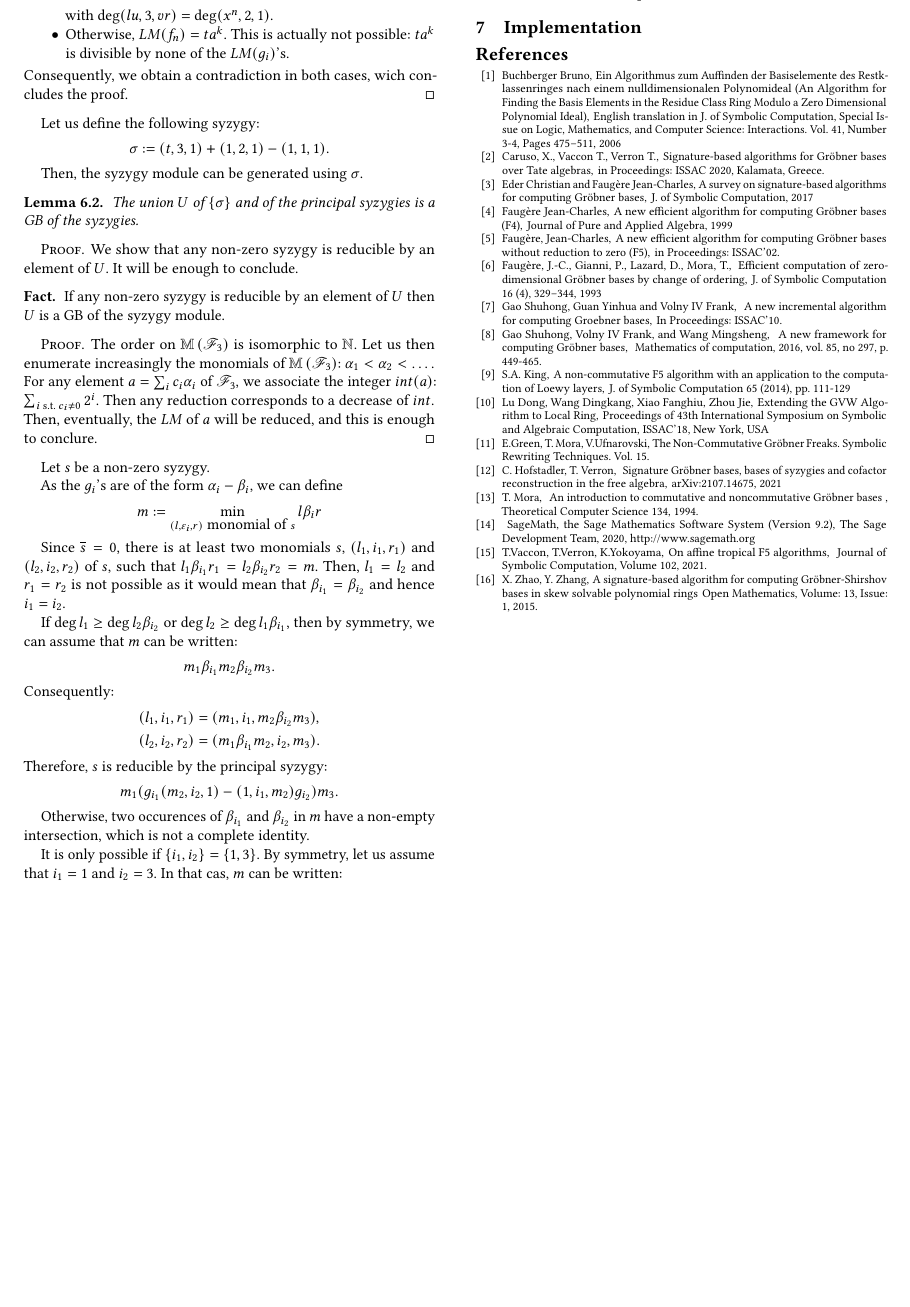
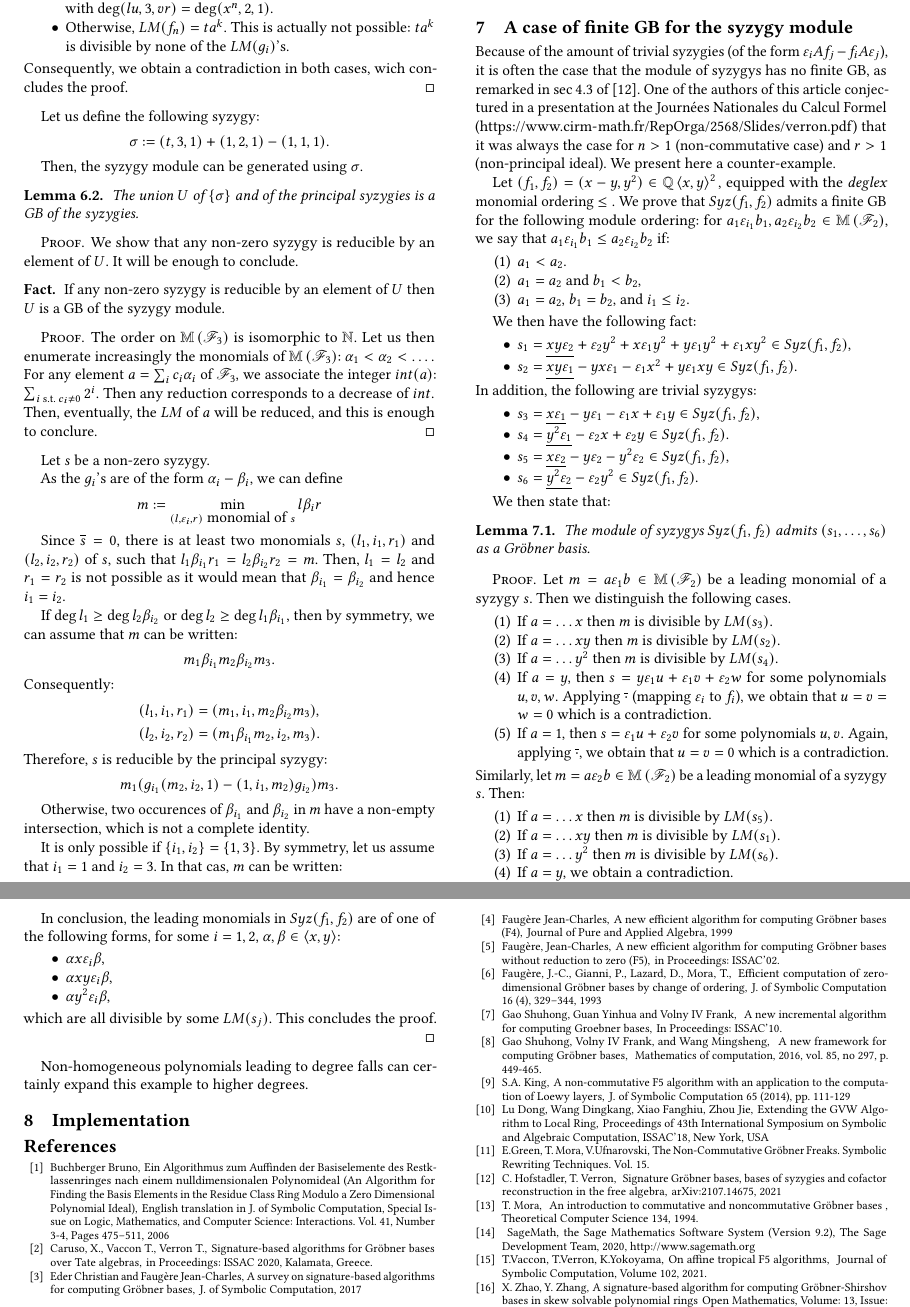
Before and after one commit to Arturgo/Groebner, a LaTeX paper (article_issac.tex): part of page 5 of 5 before the commit and two parts of pages 5 and 6 of 6 after it, the two joined at a grey line, cut so that both start at the same text, the shorter picture padded with empty space. Compiled offline with pdfLaTeX.

Commit message:
Ajout de l'exemple du module des Syz avec une GB fini.

```diff
--- a/article_issac.tex
+++ b/article_issac.tex
@@ -808,6 +808,90 @@ and this is enough to conclure.
 	and this concludes the proof.
 \end{proof}
 
+\section{A case of finite GB for the syzygy module}
+
+Because of the amount of
+trivial syzygies (of the form $\varepsilon_i A f_j-f_i A \varepsilon_j$),
+it is often the case that the module of syzygys
+has no finite GB, as remarked
+in $\sec 4.3$ of \cite{HV21}.
+One of the authors of this article
+conjectured in a presentation at the
+Journées Nationales du Calcul Formel
+(\url{https://www.cirm-math.fr/RepOrga/2568/Slides/verron.pdf})
+that it was always the case for $n>1$
+(non-commutative case) and $r>1$ (non-principal ideal).
+We present here a counter-example.
+
+
+Let $(f_1,f_2)=(x-y,y^2) \in \mathbb{Q} \left\langle x,y \right\rangle^2,$
+equipped with the \textit{deglex} monomial ordering $\leq.$
+We prove that $Syz(f_1,f_2)$ admits a finite GB
+for the following module ordering: for $a_1 \varepsilon_{i_1} b_1, a_2 \varepsilon_{i_2} b_2 \in \MM \left( \mathscr{F}_2 \right)$, we say that  $a_1 \varepsilon_{i_1} b_1 \leq a_2 \varepsilon_{i_2} b_2$ if:
+\begin{enumerate}
+\item $a_1<a_2$.
+\item $a_1=a_2$ and $b_1 < b_2,$
+\item $a_1=a_2,$ $b_1 = b_2,$ and $i_1 \leq i_2.$
+\end{enumerate}
+
+We then have the following fact:
+\begin{itemize}
+\item $s_1=\underline{xy \varepsilon_2}+\varepsilon_2 y^2+ x \varepsilon_1 y^2+y \varepsilon_1 y^2+ \varepsilon_1 x y^2 \in Syz(f_1,f_2)$,
+\item $s_2=\underline{xy \varepsilon_1}-yx\varepsilon_1 -  \varepsilon_1 x^2+y \varepsilon_1 xy \in Syz(f_1,f_2)$.
+\end{itemize}
+In addition, the following are trivial syzygys:
+
+\begin{itemize}
+\item $s_3=\underline{x \varepsilon_1}-y\varepsilon_1- \varepsilon_1 x + \varepsilon_1 y \in Syz(f_1,f_2)$,
+\item $s_4=\underline{y^2 \varepsilon_1}-\varepsilon_2 x +  \varepsilon_2 y \in Syz(f_1,f_2)$.
+\item $s_5=\underline{x \varepsilon_2}-y\varepsilon_2- y^2 \varepsilon_2  \in Syz(f_1,f_2)$,
+\item $s_6=\underline{y^2 \varepsilon_2}-\varepsilon_2 y^2 \in Syz(f_1,f_2)$.
+\end{itemize}
+
+We then state that:
+\begin{lem}
+The module of syzygys $Syz(f_1,f_2)$ admits $(s_1,\dots,s_6)$
+as a Gröbner basis.
+\end{lem}
+\begin{proof}
+Let $m=a \varepsilon_1 b \in \MM \left( \mathscr{F}_2 \right)$
+be a leading monomial of a syzygy $s$.
+Then we distinguish the following cases.
+\begin{enumerate}
+\item If $a = \dots x$ then $m$ is divisible by $\LM(s_3).$
+\item If $a = \dots xy$ then $m$ is divisible by $\LM(s_2).$
+\item If $a = \dots y^2$ then $m$ is divisible by $\LM(s_4).$
+\item If $a = y,$ then $s = y \varepsilon_1 u+  \varepsilon_1 v + \varepsilon_2 w$ for some polynomials $u,v,w.$
+Applying $\overline{\cdot}$ (mapping $\varepsilon_i$ to $f_i$), we
+obtain that $u=v=w=0$ which is a contradiction.
+\item If $a = 1,$ then $s = \varepsilon_1 u+  \varepsilon_2 v $ for some polynomials $u,v.$
+Again, applying $\overline{\cdot}$, we
+obtain that $u=v=0$ which is a contradiction.
+\end{enumerate}
+Similarly, let $m=a \varepsilon_2 b \in \MM \left( \mathscr{F}_2 \right)$
+be a leading monomial of a syzygy $s$. Then:
+\begin{enumerate}
+\item If $a = \dots x$ then $m$ is divisible by $\LM(s_5).$
+\item If $a = \dots xy$ then $m$ is divisible by $\LM(s_1).$
+\item If $a = \dots y^2$ then $m$ is divisible by $\LM(s_6).$
+\item If $a = y,$ we obtain a contradiction.
+\item If $a = 1,$ we also obtain a contradiction.
+\end{enumerate}
+
+In conclusion, the leading monomials in $Syz(f_1,f_2)$
+are of one of the following forms, for some $i=1,2$, $\alpha, \beta \in \left\langle x,y \right\rangle$:
+\begin{itemize}
+\item $\alpha x \varepsilon_i \beta,$
+\item $\alpha xy \varepsilon_i \beta,$
+\item $\alpha y^2 \varepsilon_i \beta,$
+\end{itemize}
+which are all divisible by some $\LM(s_j).$
+This concludes the proof.
+\end{proof}
+
+Non-homogeneous polynomials leading to degree falls
+can certainly expand
+this example to higher degrees.
 
 \section{Implementation}
 
```
